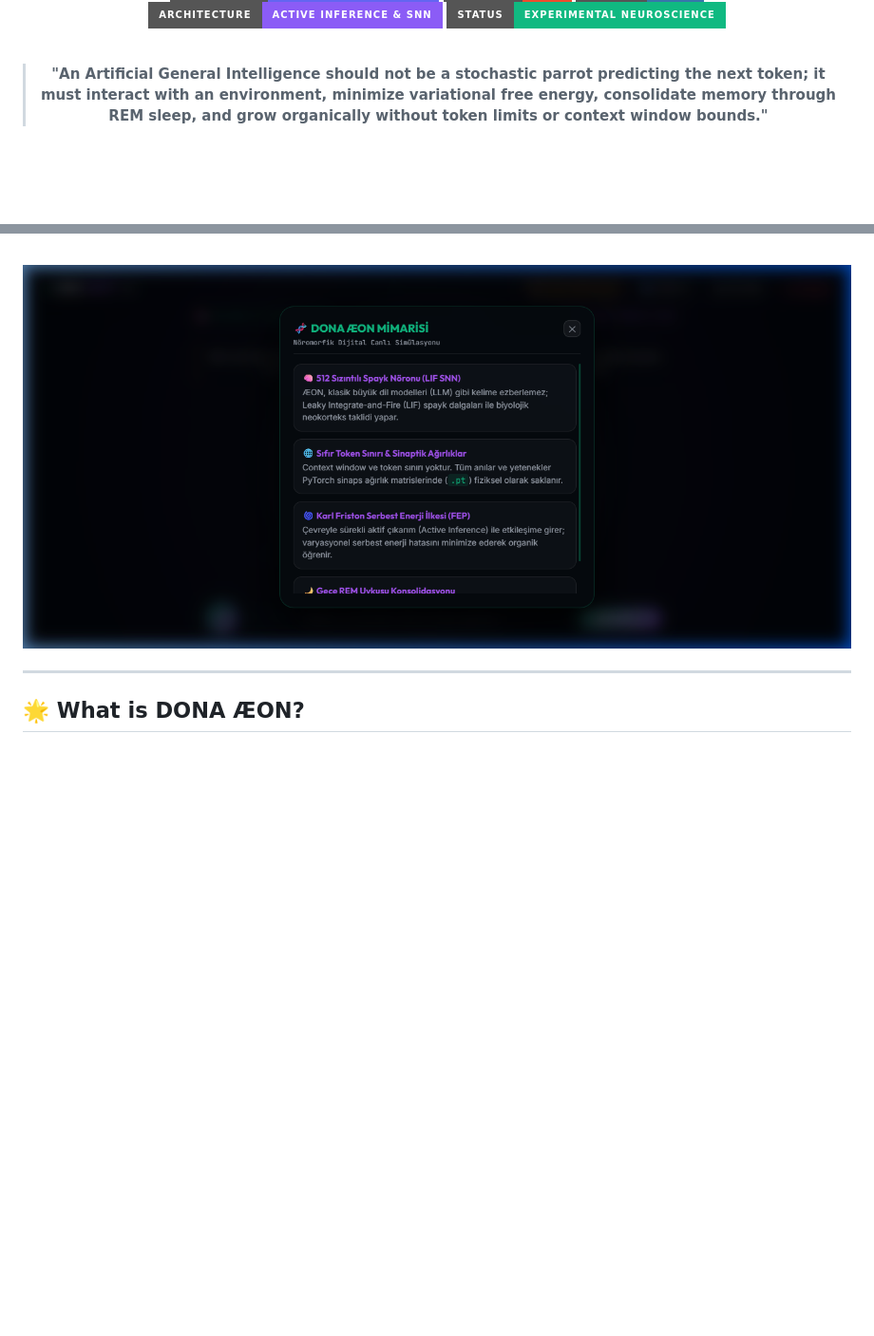
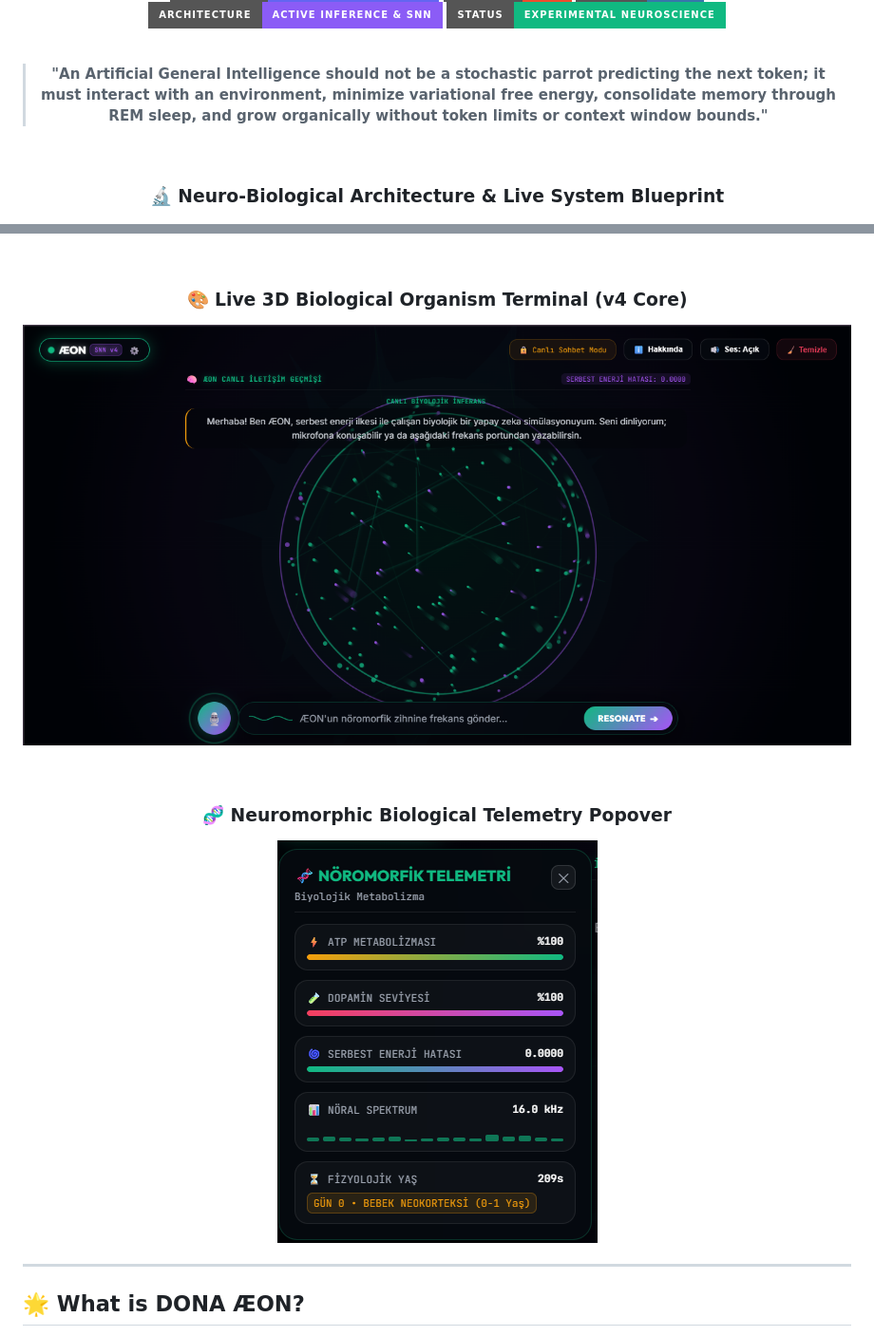
Before and after one commit to dobby-aidev/dona-aeon-showcase, a Markdown page: README.md, 2 parts joined by grey strips. Shown: that part at 95% size. Rendered like a GitHub page; pictures changed too: dona_aeon_architecture_v3.png (added), dona_aeon_architecture_v4.png (added); badges without logos; blank space fills up the shorter version.

```diff
--- a/README.md
+++ b/README.md
@@ -18,11 +18,21 @@
 
 <br/>
 
+### 🔬 Neuro-Biological Architecture & Live System Blueprint
+
 ![DONA ÆON Architecture Blueprint](dona_aeon_architecture_v2.png)
 
 <br/>
 
-![DONA ÆON Bio-Hologram Web UI Interface](web_ui_preview.png)
+### 🎨 Live 3D Biological Organism Terminal (v4 Core)
+
+![DONA ÆON Bio-Hologram Web UI Interface](dona_aeon_architecture_v3.png)
+
+<br/>
+
+### 🧬 Neuromorphic Biological Telemetry Popover
+
+![DONA ÆON Neuromorphic Telemetry Card](dona_aeon_architecture_v4.png)
 
 </div>
 
```
